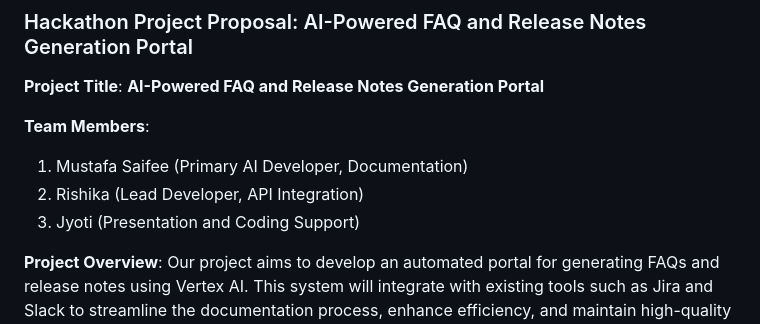
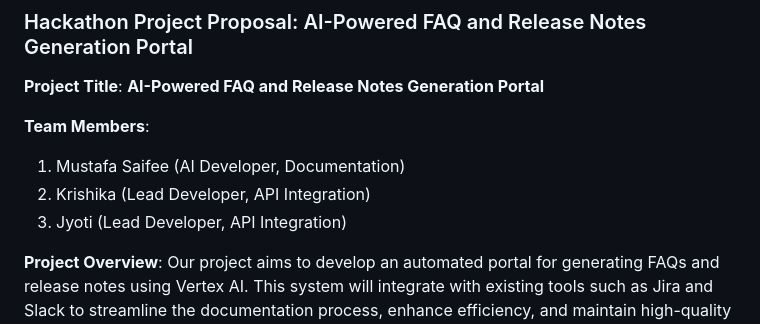
Before and after one commit to saifeemustafaqharness/HarnessHackathon, a Markdown page: README.md, the part around the change. Drawn GitHub-style.

```diff
--- a/README.md
+++ b/README.md
@@ -3,9 +3,9 @@
 **Project Title**: **AI-Powered FAQ and Release Notes Generation Portal**
 
 **Team Members**:
-1. Mustafa Saifee (Primary AI Developer, Documentation)
-2. Rishika (Lead Developer, API Integration)
-3. Jyoti (Presentation and Coding Support)
+1. Mustafa Saifee (AI Developer, Documentation)
+2. Krishika (Lead Developer, API Integration)
+3. Jyoti (Lead Developer, API Integration)
 
 **Project Overview**:
 Our project aims to develop an automated portal for generating FAQs and release notes using Vertex AI. This system will integrate with existing tools such as Jira and Slack to streamline the documentation process, enhance efficiency, and maintain high-quality content with automated grammar checks.
```
